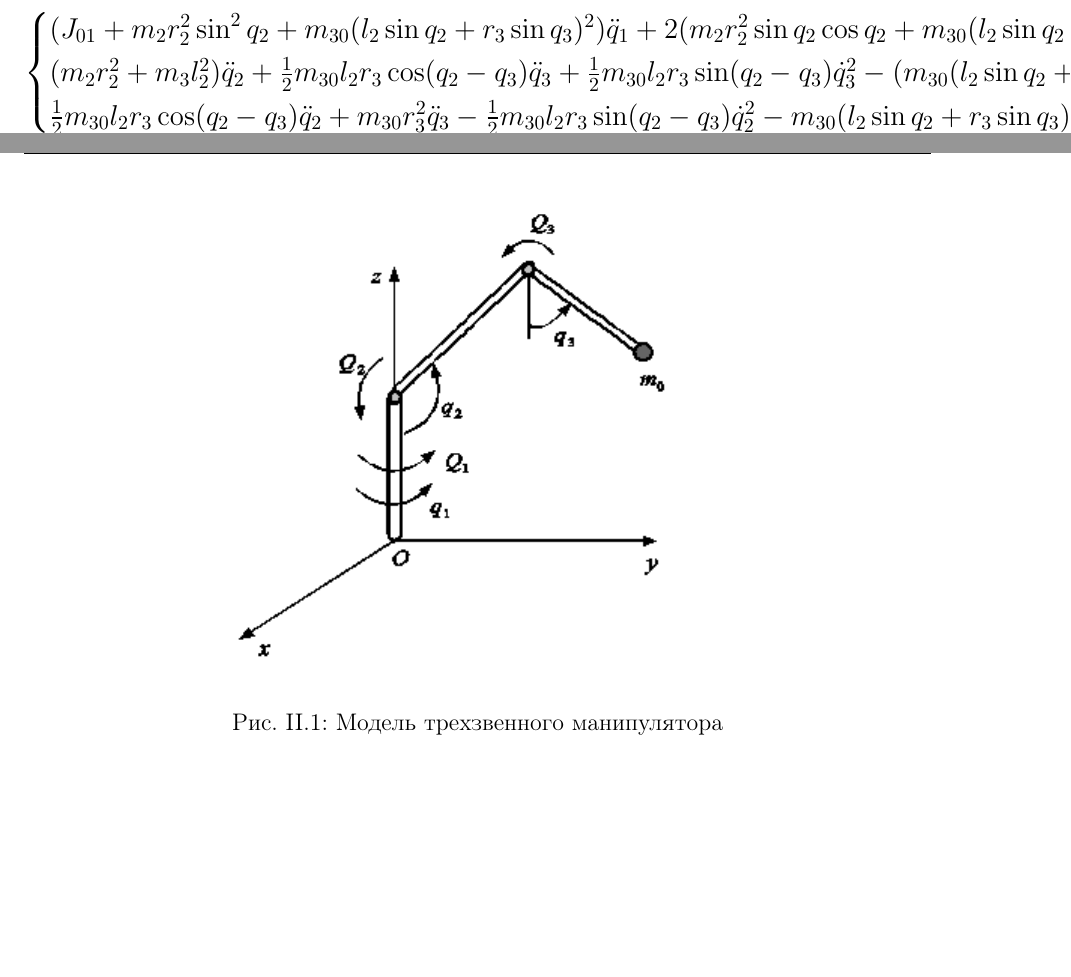
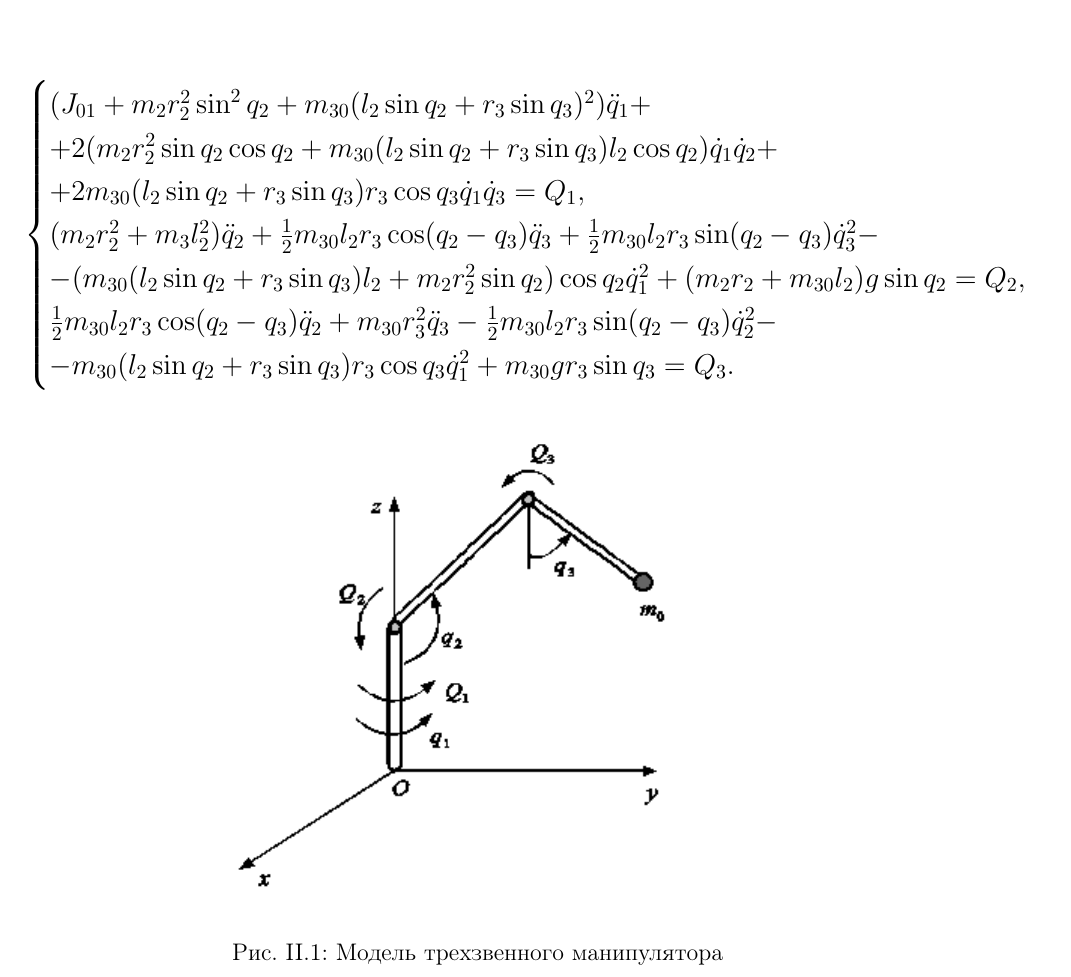
Before and after one commit to ChigorinJunior/main, a LaTeX document (main.tex, which reads chapter2.tex): two parts of pages 10 and 11 of 32 before the commit and part of page 11 of 32 after it, the two joined at a grey line, cut so that both start at the same text, the shorter picture padded with empty space. Compiled offline with pdfLaTeX; the source files are stored in an older character set and shown here as Unicode.

Commit message:
Fixed to long equations in case system

```diff
--- a/chapter2.tex
+++ b/chapter2.tex
@@ -11,11 +11,11 @@
 
         \begin{equation*}
         \begin{cases}
-        (J_{01} + m_2 r_2^2 \sin^2 q_2 + m_{30} (l_2 \sin q_2 + r_3 \sin q_3)^2) \ddot q_1 + 2 (m_2 r_2^2 \sin q_2 \cos q_2 + m_{30} (l_2 \sin q_2 + r_3 \sin q_3) l_2 \cos q_2) \dot q_1 \dot q_2 + 2 m_{30} (l_2 \sin q_2 + r_3 \sin q_3) r_3 \cos q_3 \dot q_1 \dot q_3 = Q_1,
+        (J_{01} + m_2 r_2^2 \sin^2 q_2 + m_{30} (l_2 \sin q_2 + r_3 \sin q_3)^2) \ddot q_1 + \\ + 2 (m_2 r_2^2 \sin q_2 \cos q_2 + m_{30} (l_2 \sin q_2 + r_3 \sin q_3) l_2 \cos q_2) \dot q_1 \dot q_2 + \\ + 2 m_{30} (l_2 \sin q_2 + r_3 \sin q_3) r_3 \cos q_3 \dot q_1 \dot q_3 = Q_1,
         \\
-        (m_2 r_2^2 + m_3 l_2^2) \ddot q_2 + \frac12 m_{30} l_2 r_3 \cos(q_2 - q_3) \ddot q_3 + \frac12 m_{30} l_2 r_3 \sin (q_2 - q_3) \dot q_3^2 - (m_{30} (l_2 \sin q_2 + r_3 \sin q_3) l_2 + m_2 r_2^2 \sin q_2) \cos q_2 \dot q_1^2 + (m_2 r_2 + m_{30} l_2) g \sin q_2 = Q_2,
+        (m_2 r_2^2 + m_3 l_2^2) \ddot q_2 + \frac12 m_{30} l_2 r_3 \cos(q_2 - q_3) \ddot q_3 + \frac12 m_{30} l_2 r_3 \sin (q_2 - q_3) \dot q_3^2 - \\ - (m_{30} (l_2 \sin q_2 + r_3 \sin q_3) l_2 + m_2 r_2^2 \sin q_2) \cos q_2 \dot q_1^2 + (m_2 r_2 + m_{30} l_2) g \sin q_2 = Q_2,
         \\
-        \frac12 m_{30} l_2 r_3 \cos(q_2 - q_3) \ddot q_2 + m_{30} r_3^2 \ddot q_3 - \frac12 m_{30} l_2 r_3 \sin (q_2 - q_3) \dot q_2^2 - m_{30} (l_2 \sin q_2 + r_3 \sin q_3) r_3 \cos q_3 \dot q_1^2 + m_{30} g r_3 \sin q_3.
+        \frac12 m_{30} l_2 r_3 \cos(q_2 - q_3) \ddot q_2 + m_{30} r_3^2 \ddot q_3 - \frac12 m_{30} l_2 r_3 \sin (q_2 - q_3) \dot q_2^2 - \\ - m_{30} (l_2 \sin q_2 + r_3 \sin q_3) r_3 \cos q_3 \dot q_1^2 + m_{30} g r_3 \sin q_3 = Q_3.
         \end{cases}
         \end{equation*}
 
```
Also changed, not shown: main.pdf, 2 other files.
